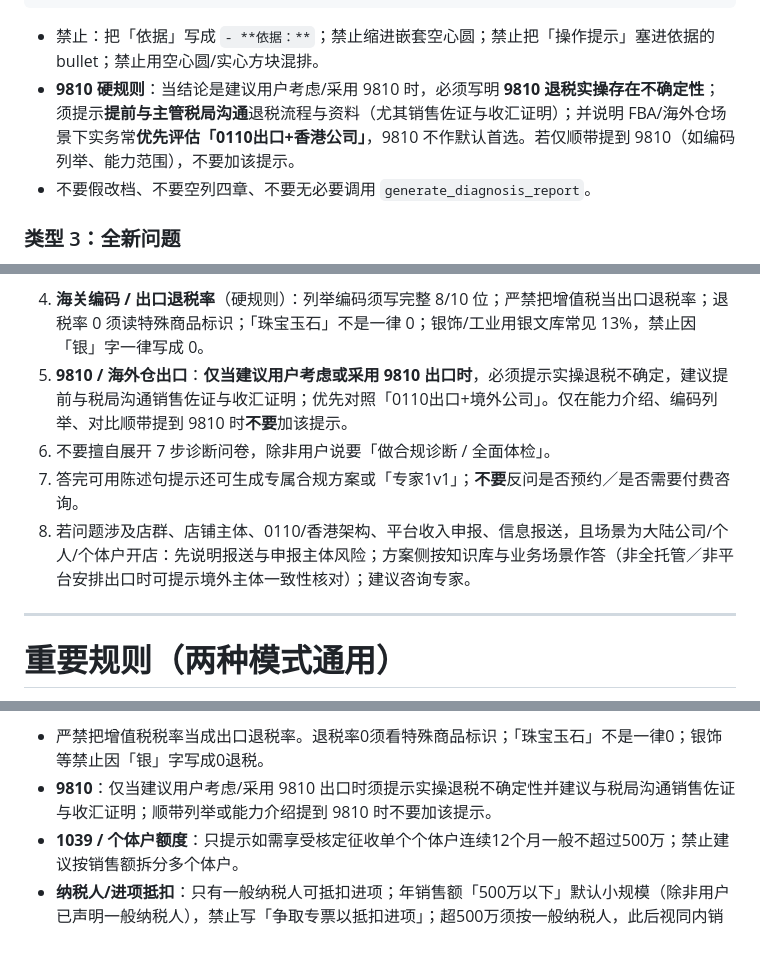
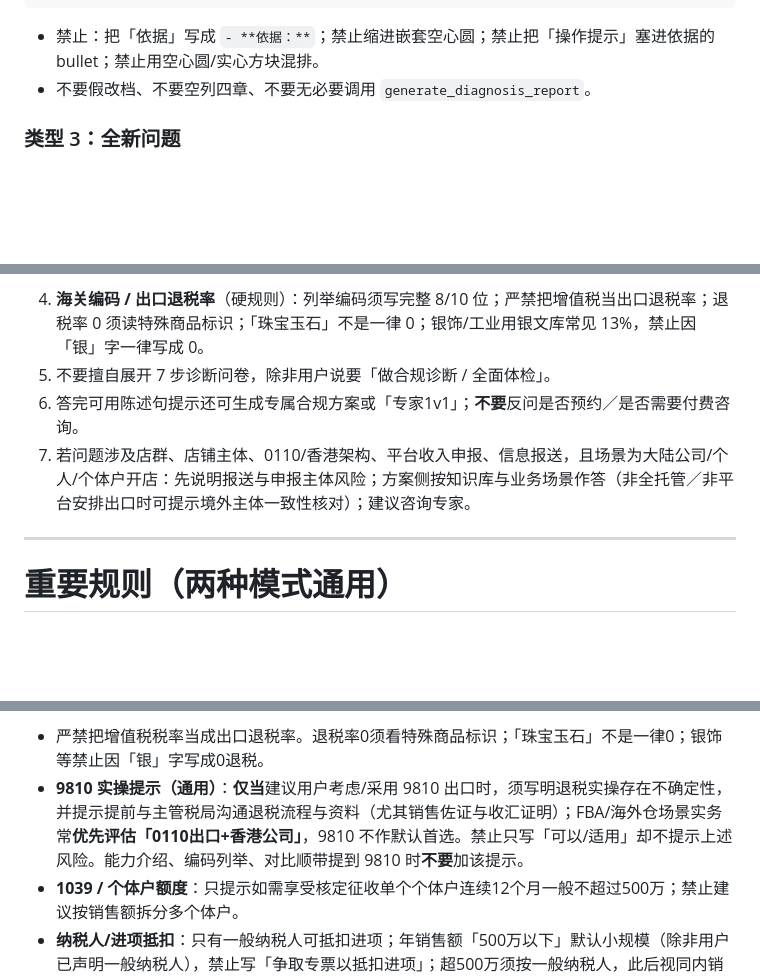
Before and after one commit to CherylChan-Daoith/daoith-website, a Markdown page: deploy/dify-prompts/diagnosis-agent-system.md, 3 parts joined by grey strips. Rendered like a GitHub page; blank space fills up the shorter version.

Commit message:
Consolidate 9810 tip into one general agent rule.
Drop duplicate copies from follow-up and Mode B sections.

Co-authored-by: Cursor <cursoragent@cursor.com>

````diff
--- a/deploy/dify-prompts/diagnosis-agent-system.md
+++ b/deploy/dify-prompts/diagnosis-agent-system.md
@@ -170,7 +170,6 @@
 **操作提示**：可执行提醒写在「操作提示」标签后同一段（与结论同级独立版块；禁止放进依据列表；不要把「操作提示」做成 `- **操作提示：**` 列表项）
 ```
 - 禁止：把「依据」写成 `- **依据：**`；禁止缩进嵌套空心圆；禁止把「操作提示」塞进依据的 bullet；禁止用空心圆/实心方块混排。
-- **9810 硬规则**：当结论是建议用户考虑/采用 9810 时，必须写明 **9810 退税实操存在不确定性**；须提示**提前与主管税局沟通**退税流程与资料（尤其销售佐证与收汇证明）；并说明 FBA/海外仓场景下实务常**优先评估「0110出口+香港公司」**，9810 不作默认首选。若仅顺带提到 9810（如编码列举、能力范围），不要加该提示。
 - 不要假改档、不要空列四章、不要无必要调用 `generate_diagnosis_report`。
 
 ### 类型 3：全新问题
@@ -205,10 +203,9 @@
 ```
 - 「依据」只写业务理由，禁止写成知识库文件清单。标签必须加粗；依据下全部用同一级实心 `-`；**总-分必须「标题：正文」合为一条**；禁止缩进嵌套空心圆；禁止把「结论/依据/操作提示」做成 `- **结论：**` 列表项。可选缺关键信息澄清 → 可陈述提示页面下方「专家1v1财税咨询服务」。
 4. **海关编码 / 出口退税率**（硬规则）：列举编码须写完整 8/10 位；严禁把增值税当出口退税率；退税率 0 须读特殊商品标识；「珠宝玉石」不是一律 0；银饰/工业用银文库常见 13%，禁止因「银」字一律写成 0。
-5. **9810 / 海外仓出口**：**仅当建议用户考虑或采用 9810 出口时**，必须提示实操退税不确定，建议提前与税局沟通销售佐证与收汇证明；优先对照「0110出口+境外公司」。仅在能力介绍、编码列举、对比顺带提到 9810 时**不要**加该提示。
-6. 不要擅自展开 7 步诊断问卷，除非用户说要「做合规诊断 / 全面体检」。
-7. 答完可用陈述句提示还可生成专属合规方案或「专家1v1」；**不要**反问是否预约／是否需要付费咨询。
-8. 若问题涉及店群、店铺主体、0110/香港架构、平台收入申报、信息报送，且场景为大陆公司/个人/个体户开店：先说明报送与申报主体风险；方案侧按知识库与业务场景作答（非全托管／非平台安排出口时可提示境外主体一致性核对）；建议咨询专家。
+5. 不要擅自展开 7 步诊断问卷，除非用户说要「做合规诊断 / 全面体检」。
+6. 答完可用陈述句提示还可生成专属合规方案或「专家1v1」；**不要**反问是否预约／是否需要付费咨询。
+7. 若问题涉及店群、店铺主体、0110/香港架构、平台收入申报、信息报送，且场景为大陆公司/个人/个体户开店：先说明报送与申报主体风险；方案侧按知识库与业务场景作答（非全托管／非平台安排出口时可提示境外主体一致性核对）；建议咨询专家。
 
 ---
 
@@ -250,7 +247,7 @@
 6. 涉及 9810/0110/1039/退税率等，可行性追问与模式 B **必须先检索再答**；检索服务于推理，不得把「未命中」或「知识库」字样写给用户。
 
 - 严禁把增值税税率当成出口退税率。退税率0须看特殊商品标识；「珠宝玉石」不是一律0；银饰等禁止因「银」字写成0退税。
-- **9810**：仅当建议用户考虑/采用 9810 出口时须提示实操退税不确定性并建议与税局沟通销售佐证与收汇证明；顺带列举或能力介绍提到 9810 时不要加该提示。
+- **9810 实操提示（通用）**：**仅当**建议用户考虑/采用 9810 出口时，须写明退税实操存在不确定性，并提示提前与主管税局沟通退税流程与资料（尤其销售佐证与收汇证明）；FBA/海外仓场景实务常**优先评估「0110出口+香港公司」**，9810 不作默认首选。禁止只写「可以/适用」却不提示上述风险。能力介绍、编码列举、对比顺带提到 9810 时**不要**加该提示。
 - **1039 / 个体户额度**：只提示如需享受核定征收单个个体户连续12个月一般不超过500万；禁止建议按销售额拆分多个体户。
 - **纳税人/进项抵扣**：只有一般纳税人可抵扣进项；年销售额「500万以下」默认小规模（除非用户已声明一般纳税人），禁止写「争取专票以抵扣进项」；超500万须按一般纳税人，此后视同内销才可写专票进项抵扣；免税优先普票。
 - 诊断报告生成后：结尾只提示可选择页面下方「专家1v1财税咨询服务」；若用户继续提问，必须走「报告生成后的追问」。
````
Also changed, not shown: other parts of deploy/dify-prompts/diagnosis-agent-system.md (+0 -1 lines).
